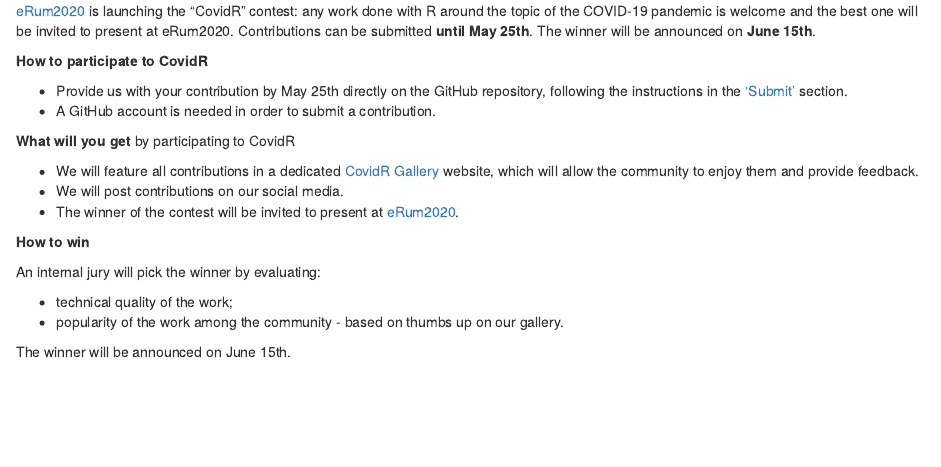
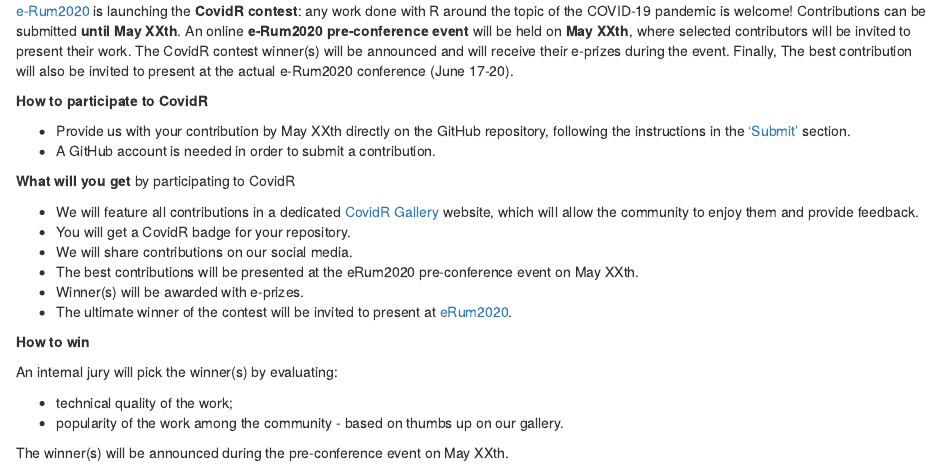
Before and after one commit to Milano-R/erum2020-covidr-contest, an R Markdown document (_fragments/covidr-intro.Rmd): the page in a window 1100 px wide, from its top. Rendered offline with R 4.5, knitr and Pandoc, with nearby package versions; drawn as R Markdown's standard HTML page in place of the format the file asks for.

Commit message:
Initial round of updates for the pre-conference event.
* Mainly based on Francesca' input.

```diff
--- a/_fragments/covidr-intro.Rmd
+++ b/_fragments/covidr-intro.Rmd
@@ -2,27 +2,30 @@
 output: html_fragment
 ---
 
-[eRum2020](https://2020.erum.io/) is launching the “CovidR” contest: any work done with R around the topic of the COVID-19 pandemic is welcome and the best one will be invited to present at eRum2020. Contributions can be submitted **until May 25th**. The winner will be announced on **June 15th**.
+[e-Rum2020](https://2020.erum.io/) is launching the **CovidR contest**: any work done with R around the topic of the COVID-19 pandemic is welcome! Contributions can be submitted **until May XXth**. An online **e-Rum2020 pre-conference event** will be held on **May XXth**, where selected contributors will be invited to present their work. The CovidR contest winner(s) will be announced and will receive their e-prizes during the event. Finally, The best contribution will also be invited to present at the actual e-Rum2020 conference (June 17-20).
 
 **How to participate to CovidR**
 
-- Provide us with your contribution by May 25th directly on the GitHub repository, following the instructions in the ['Submit'](`r submit_link`) section.
+- Provide us with your contribution by May XXth directly on the GitHub repository, following the instructions in the ['Submit'](`r submit_link`) section.
 - A GitHub account is needed in order to submit a contribution.
 
 **What will you get** by participating to CovidR
 
 - We will feature all contributions in a dedicated [CovidR Gallery](https://milano-r.github.io/erum2020-covidr-contest) website, which will allow the community to enjoy them and provide feedback.
-- We will post contributions on our social media.
-- The winner of the contest will be invited to present at [eRum2020](https://2020.erum.io/).
+- You will get a CovidR badge for your repository.
+- We will share contributions on our social media.
+- The best contributions will be presented at the eRum2020 pre-conference event on May XXth.
+- Winner(s) will be awarded with e-prizes.
+- The ultimate winner of the contest will be invited to present at [eRum2020](https://2020.erum.io/).
 
 **How to win**
 
-An internal jury will pick the winner by evaluating:
+An internal jury will pick the winner(s) by evaluating:
 
 - technical quality of the work;
 - popularity of the work among the community - based on thumbs up on our gallery.
 
-The winner will be announced on June 15th.
+The winner(s) will be announced during the pre-conference event on May XXth.
 
 **Participation rules**
 
```
Also changed, not shown: README.md.
